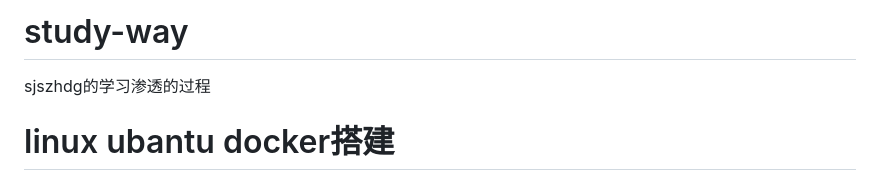
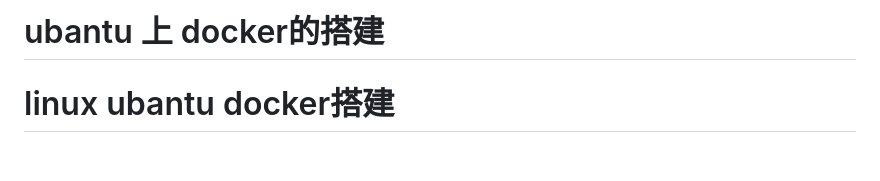
Before and after one commit to sjszhdg/study-way, a Markdown page: README.md, the part around the change. Drawn GitHub-style; blank space fills up the shorter version.

```diff
--- a/README.md
+++ b/README.md
@@ -1,6 +1,4 @@
-# study-way #
-sjszhdg的学习渗透的过程
-
+# ubantu 上 docker的搭建 #
 
 # linux ubantu docker搭建 #
 首先要有linux先装好ubantu，我这里用的是24.04版本，20.04以上都行。
```
